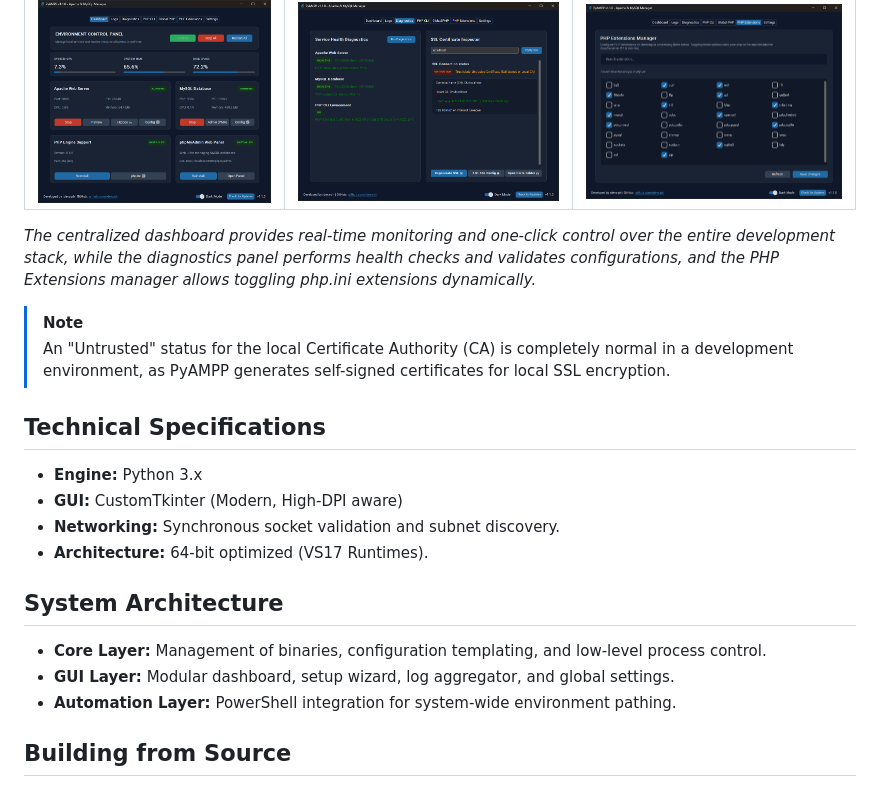
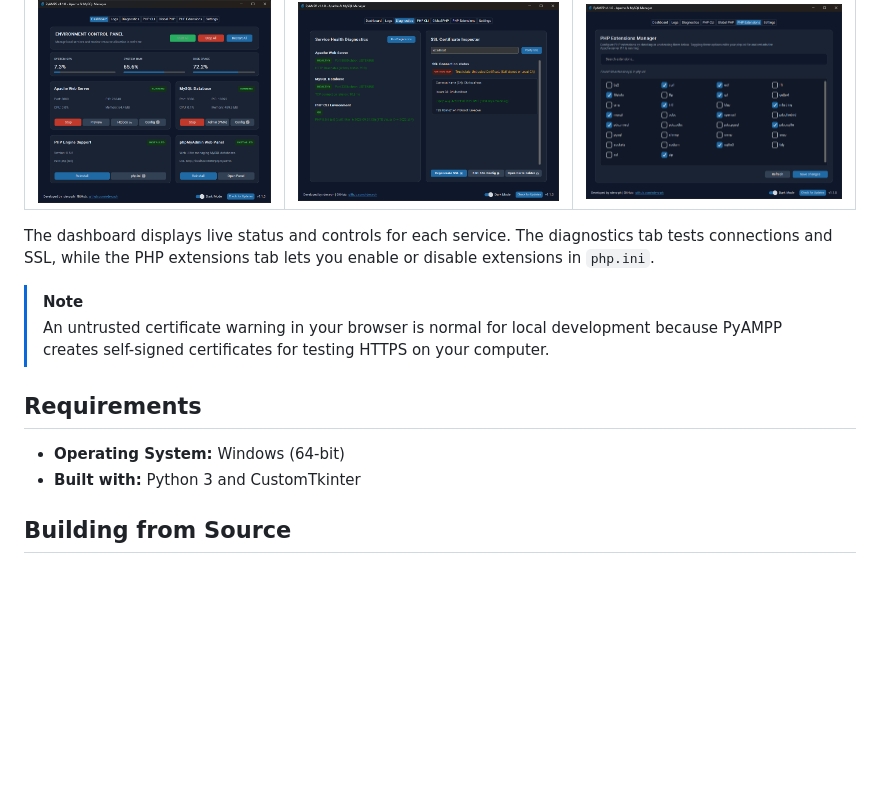
Before and after one commit to rdevz-ph/PyAMPP-Windows, a Markdown page: README.md, the part around one of its changes. Drawn GitHub-style; blank space fills up the shorter version.

```diff
--- a/README.md
+++ b/README.md
@@ -63,23 +64,15 @@ PyAMPP supports a wide range of verified component versions. For full transparen
 | :---: | :---: | :---: |
 | ![PyAMPP Dashboard](screenshots/Screenshot-1.png) | ![PyAMPP Diagnostics](screenshots/Screenshot-2.png) | ![PyAMPP PHP Extensions](screenshots/Screenshot-3.png) |
 
-*The centralized dashboard provides real-time monitoring and one-click control over the entire development stack, while the diagnostics panel performs health checks and validates configurations, and the PHP Extensions manager allows toggling php.ini extensions dynamically.*
+The dashboard displays live status and controls for each service. The diagnostics tab tests connections and SSL, while the PHP extensions tab lets you enable or disable extensions in `php.ini`.
 
 > [!NOTE]
-> An "Untrusted" status for the local Certificate Authority (CA) is completely normal in a development environment, as PyAMPP generates self-signed certificates for local SSL encryption.
+> An untrusted certificate warning in your browser is normal for local development because PyAMPP creates self-signed certificates for testing HTTPS on your computer.
 
-## Technical Specifications
+## Requirements
 
-- **Engine:** Python 3.x
-- **GUI:** CustomTkinter (Modern, High-DPI aware)
-- **Networking:** Synchronous socket validation and subnet discovery.
-- **Architecture:** 64-bit optimized (VS17 Runtimes).
-
-## System Architecture
-
-- **Core Layer:** Management of binaries, configuration templating, and low-level process control.
-- **GUI Layer:** Modular dashboard, setup wizard, log aggregator, and global settings.
-- **Automation Layer:** PowerShell integration for system-wide environment pathing.
+- **Operating System:** Windows (64-bit)
+- **Built with:** Python 3 and CustomTkinter
 
 ## Building from Source
 
```
Also changed, not shown: other parts of README.md (+44 -44 lines).
